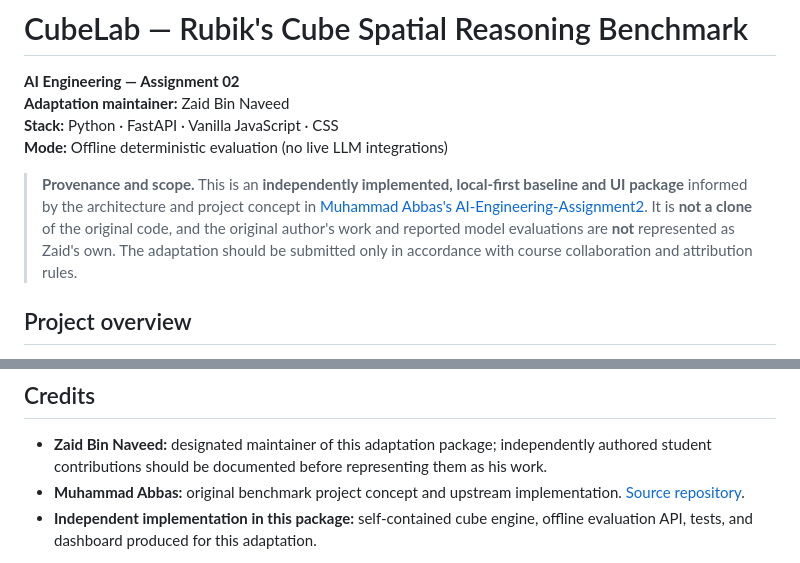
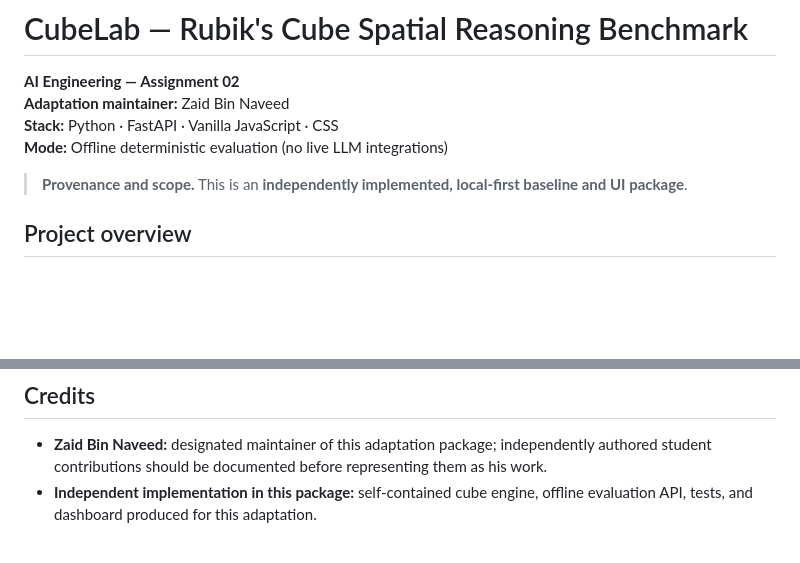
Before and after one commit to zaidbinnaveed/AI-Engineering-Assignment-02, a Markdown page: README.md, 2 parts joined by grey strips. GitHub-like rendering; blank space fills up the shorter version.

```diff
--- a/README.md
+++ b/README.md
@@ -5,7 +5,7 @@
 **Stack:** Python · FastAPI · Vanilla JavaScript · CSS
 **Mode:** Offline deterministic evaluation (no live LLM integrations)
 
-> **Provenance and scope.** This is an **independently implemented, local-first baseline and UI package** informed by the architecture and project concept in [Muhammad Abbas's AI-Engineering-Assignment2](https://github.com/muhammad1234-max/AI-Engineering-Assignment2). It is **not a clone** of the original code, and the original author's work and reported model evaluations are **not** represented as Zaid's own. The adaptation should be submitted only in accordance with course collaboration and attribution rules.
+> **Provenance and scope.** This is an **independently implemented, local-first baseline and UI package**.
 
 ## Project overview
 
@@ -120,7 +120,6 @@ The project test suite, endpoint smoke tests, and the evaluation script were exe
 ## Credits
 
 - **Zaid Bin Naveed:** designated maintainer of this adaptation package; independently authored student contributions should be documented before representing them as his work.
-- **Muhammad Abbas:** original benchmark project concept and upstream implementation. [Source repository](https://github.com/muhammad1234-max/AI-Engineering-Assignment2).
 - **Independent implementation in this package:** self-contained cube engine, offline evaluation API, tests, and dashboard produced for this adaptation.
 
 **License:** No license is asserted for the upstream repository. This package does not include a copy of its source code or its demo video. Review course requirements and any source permissions before reuse.
```
